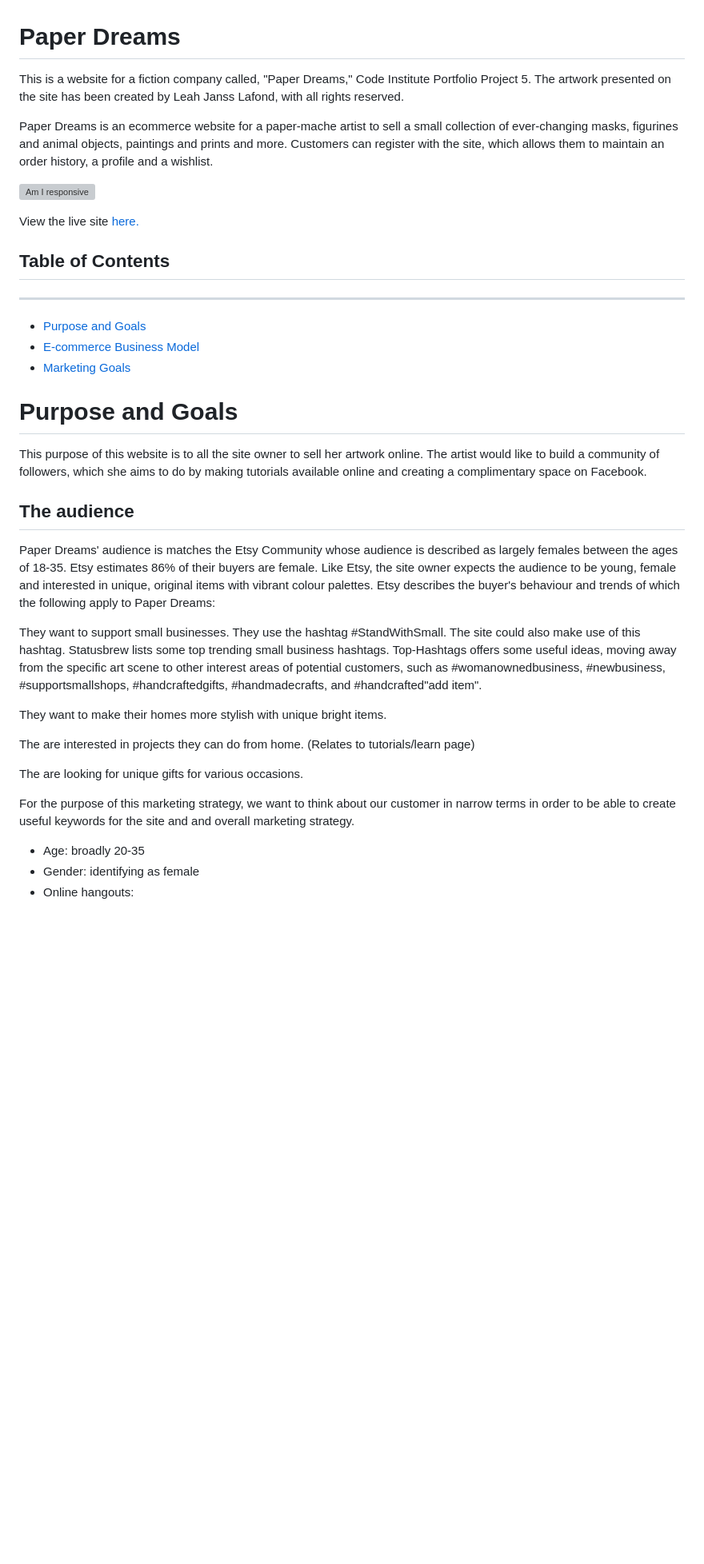
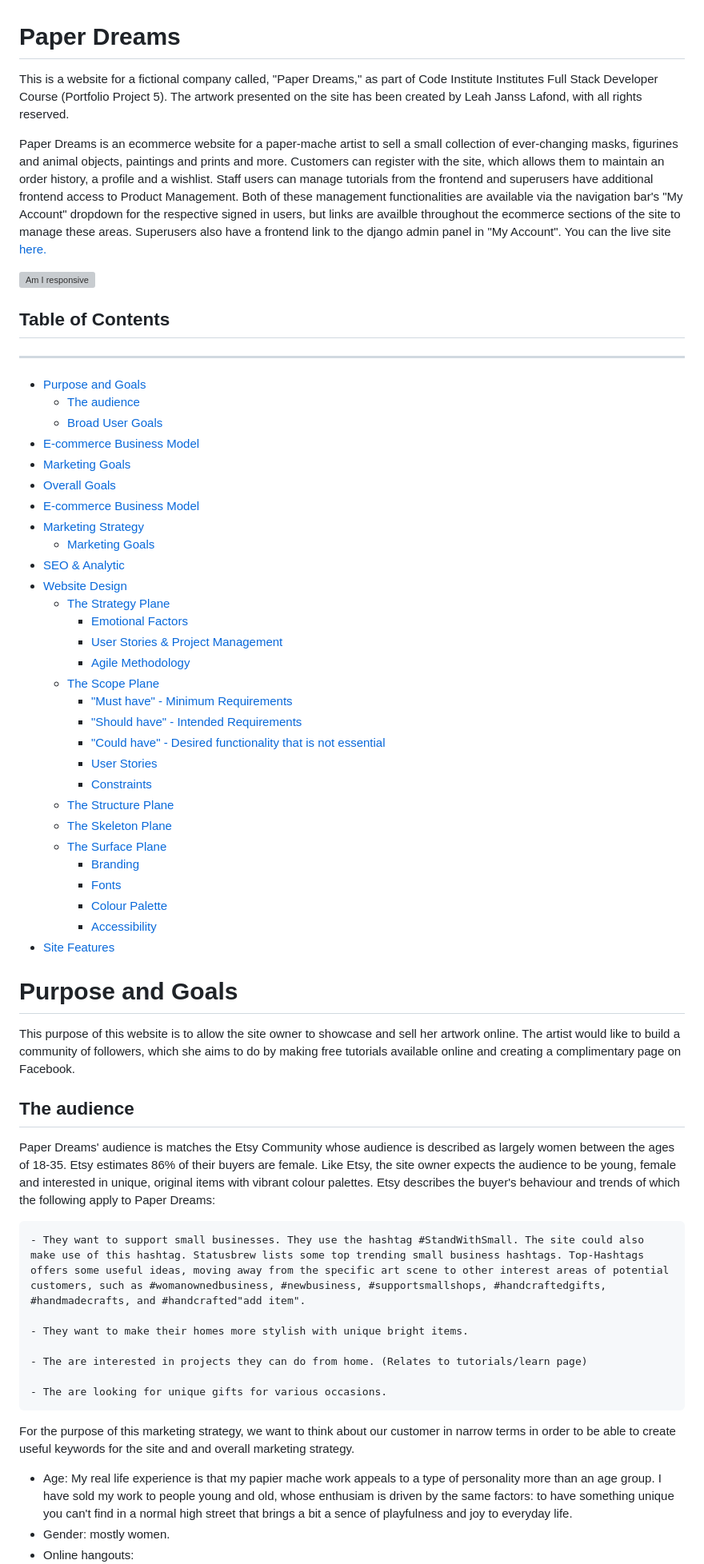
Before and after one commit to leah-jala/PP5-PaperDreams7Apr, a Markdown page: README.md, the part around one of its changes. Shown at 80% size. GitHub-like rendering; blank space fills up the shorter version; grey boxes are pictures that could not be loaded.

```diff
--- a/README.md
+++ b/README.md
@@ -1,37 +1,59 @@
 # Paper Dreams
 
-This is a website for a fiction company called, "Paper Dreams," Code Institute Portfolio Project 5. The artwork presented on the site has been created by Leah Janss Lafond, with all rights reserved.
+This is a website for a fictional company called, "Paper Dreams," as part of Code Institute Institutes Full Stack Developer Course (Portfolio Project 5). The artwork presented on the site has been created by Leah Janss Lafond, with all rights reserved.
 
-Paper Dreams is an ecommerce website for a paper-mache artist to sell a small collection of ever-changing masks, figurines and animal objects, paintings and prints and more. Customers can register with the site, which allows them to maintain an order history, a profile and a wishlist.
+Paper Dreams is an ecommerce website for a paper-mache artist to sell a small collection of ever-changing masks, figurines and animal objects, paintings and prints and more. Customers can register with the site, which allows them to maintain an order history, a profile and a wishlist. Staff users can manage tutorials from the frontend and superusers have additional frontend access to Product Management. Both of these management functionalities are available via the navigation bar's "My Account" dropdown for the respective signed in users, but links are availble throughout the ecommerce sections of the site to manage these areas. Superusers also have a frontend link to the django admin panel in "My Account". You can  the live site [here.](https://paper-dreams-uk.herokuapp.com/)
 
 ![Am I responsive](docs/website/amiresponsive.JPG)
-
-
-View the live site [here.](https://paper-dreams-uk.herokuapp.com/)
 
 ## Table of Contents
 ---
 - [Purpose and Goals](#purpose-and-goals)
+    - [The audience](#the-audience)
+    - [Broad User Goals](#broad-user-goals)
 - [E-commerce Business Model](#e-commerce-business-model)
 - [Marketing Goals](#marketing-goals)
-
-
+- [Overall Goals](#overall-goals)
+- [E-commerce Business Model](#e-commerce-business-model)
+- [Marketing Strategy](#marketing-strategy)
+    - [Marketing Goals](#marketing-goals)
+- [SEO & Analytic](#seo--analytic)
+- [Website Design](#website-design)
+    - [The Strategy Plane](#the-strategy-plane)
+        - [Emotional Factors](#emotional-factors)
+        - [User Stories & Project Management](#user-stories--project-management)
+        - [Agile Methodology](#agile-methodology)
+    - [The Scope Plane](#the-scope-plane)
+        - ["Must have" - Minimum Requirements](#must-have---minimum-requirements)
+        - ["Should have" - Intended Requirements](#should-have---intended-requirements)
+        - ["Could have" - Desired functionality that is not essential](#could-have---desired-functionality-that-is-not-essential)
+        - [User Stories](#user-stories)
+        - [Constraints](#contraints)
+    - [The Structure Plane](#the-structure-plane)
+    - [The Skeleton Plane](#the-skeleton-plane)
+    - [The Surface Plane](#the-surface-plane)
+        - [Branding](#branding)
+        - [Fonts](#fonts)
+        - [Colour Palette](#colour-palette)
+        - [Accessibility](#accessibility)
+- [Site Features](#site-features)
 
 # Purpose and Goals
-This purpose of this website is to all the site owner to sell her artwork online. The artist would like to build a community of followers, which she aims to do by making tutorials available online and creating a complimentary space on Facebook.
+This purpose of this website is to allow the site owner to showcase and sell her artwork online. The artist would like to build a community of followers, which she aims to do by making free tutorials available online and creating a complimentary page on Facebook.
+
 ## The audience
-Paper Dreams' audience is matches the Etsy Community whose audience is described as largely females between the ages of 18-35. Etsy estimates 86% of their buyers are female. Like Etsy, the site owner expects the audience to be young, female and interested in unique, original items with vibrant colour palettes. Etsy describes the buyer's behaviour and trends of which the following apply to Paper Dreams:
+Paper Dreams' audience is matches the Etsy Community whose audience is described as largely women between the ages of 18-35. Etsy estimates 86% of their buyers are female. Like Etsy, the site owner expects the audience to be young, female and interested in unique, original items with vibrant colour palettes. Etsy describes the buyer's behaviour and trends of which the following apply to Paper Dreams:
 
-They want to support small businesses. They use the hashtag #StandWithSmall. The site could also make use of this hashtag. Statusbrew lists some top trending small business hashtags. Top-Hashtags offers some useful ideas, moving away from the specific art scene to other interest areas of potential customers, such as #womanownedbusiness, #newbusiness, #supportsmallshops, #handcraftedgifts, #handmadecrafts, and #handcrafted"add item".
+    - They want to support small businesses. They use the hashtag #StandWithSmall. The site could also make use of this hashtag. Statusbrew lists some top trending small business hashtags. Top-Hashtags offers some useful ideas, moving away from the specific art scene to other interest areas of potential customers, such as #womanownedbusiness, #newbusiness, #supportsmallshops, #handcraftedgifts, #handmadecrafts, and #handcrafted"add item".
 
-They want to make their homes more stylish with unique bright items.
+    - They want to make their homes more stylish with unique bright items.
 
-The are interested in projects they can do from home. (Relates to tutorials/learn page)
+    - The are interested in projects they can do from home. (Relates to tutorials/learn page)
 
-The are looking for unique gifts for various occasions.
+    - The are looking for unique gifts for various occasions.
 
 For the purpose of this marketing strategy, we want to think about our customer in narrow terms in order to be able to create useful keywords for the site and and overall marketing strategy.
 
-- Age: broadly 20-35
-- Gender: identifying as female
+- Age: My real life experience is that my papier mache work appeals to a type of personality more than an age group. I have sold my work to people young and old, whose enthusiam is driven by the same factors: to have something unique you can't find in a normal high street that brings a bit a sence of playfulness and joy to everyday life.
+- Gender: mostly women.
 - Online hangouts:
```
Also changed, not shown: other parts of README.md (+103 -92 lines).
